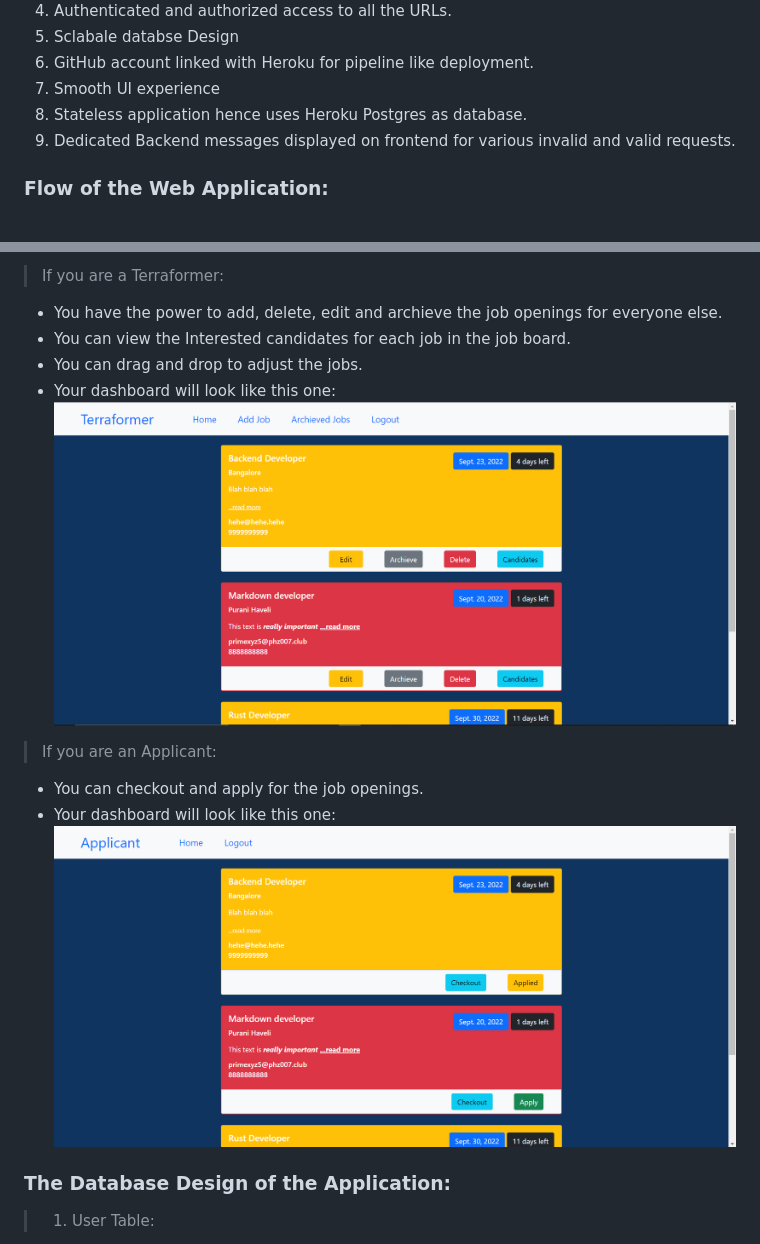
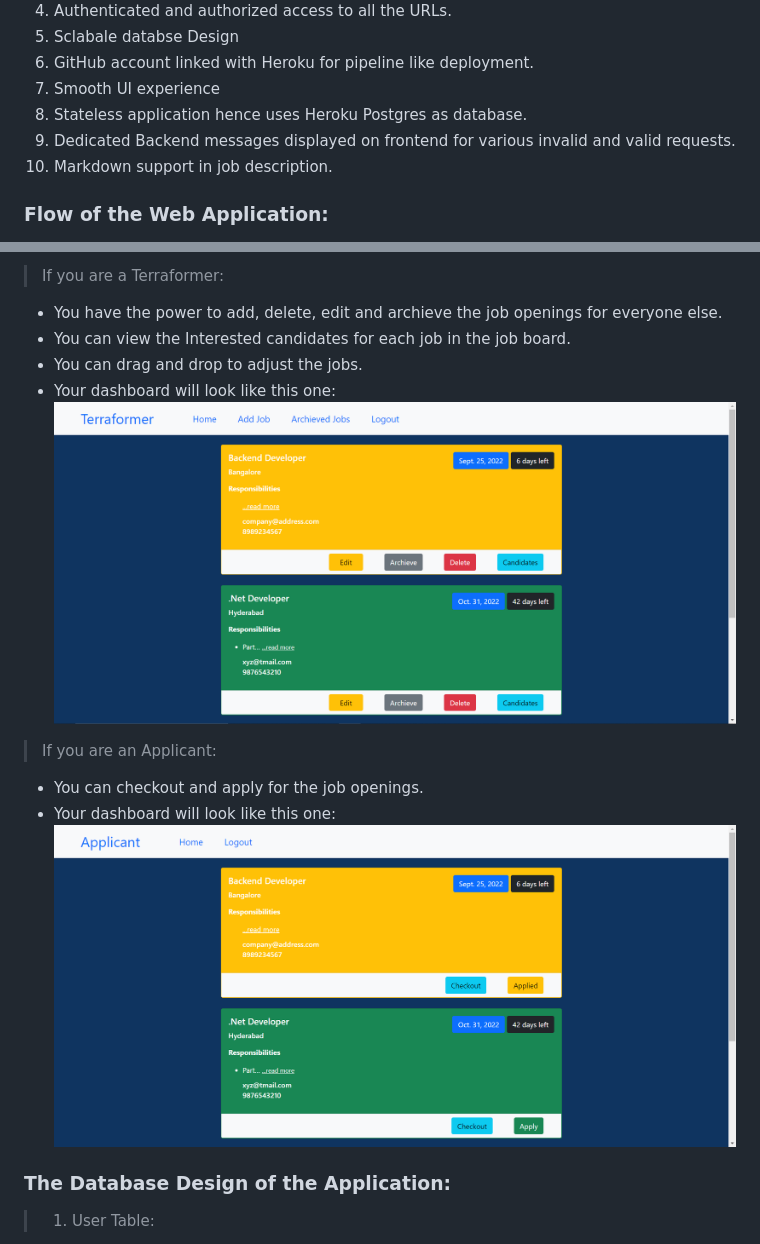
Before and after one commit to prajwal-5/Job-Board, a Markdown page: readme.md, 2 parts joined by grey strips. GitHub-like rendering; pictures changed too: resources/applicant-dashboard.PNG, resources/terraformer-dashboard.PNG.

```diff
--- a/readme.md
+++ b/readme.md
@@ -11,6 +11,7 @@
 7. Smooth UI experience
 8. Stateless application hence uses Heroku Postgres as database.
 9. Dedicated Backend messages displayed on frontend for various invalid and valid requests.
+10. Markdown support in job description.
 
 
 ### Flow of the Web Application:
```
